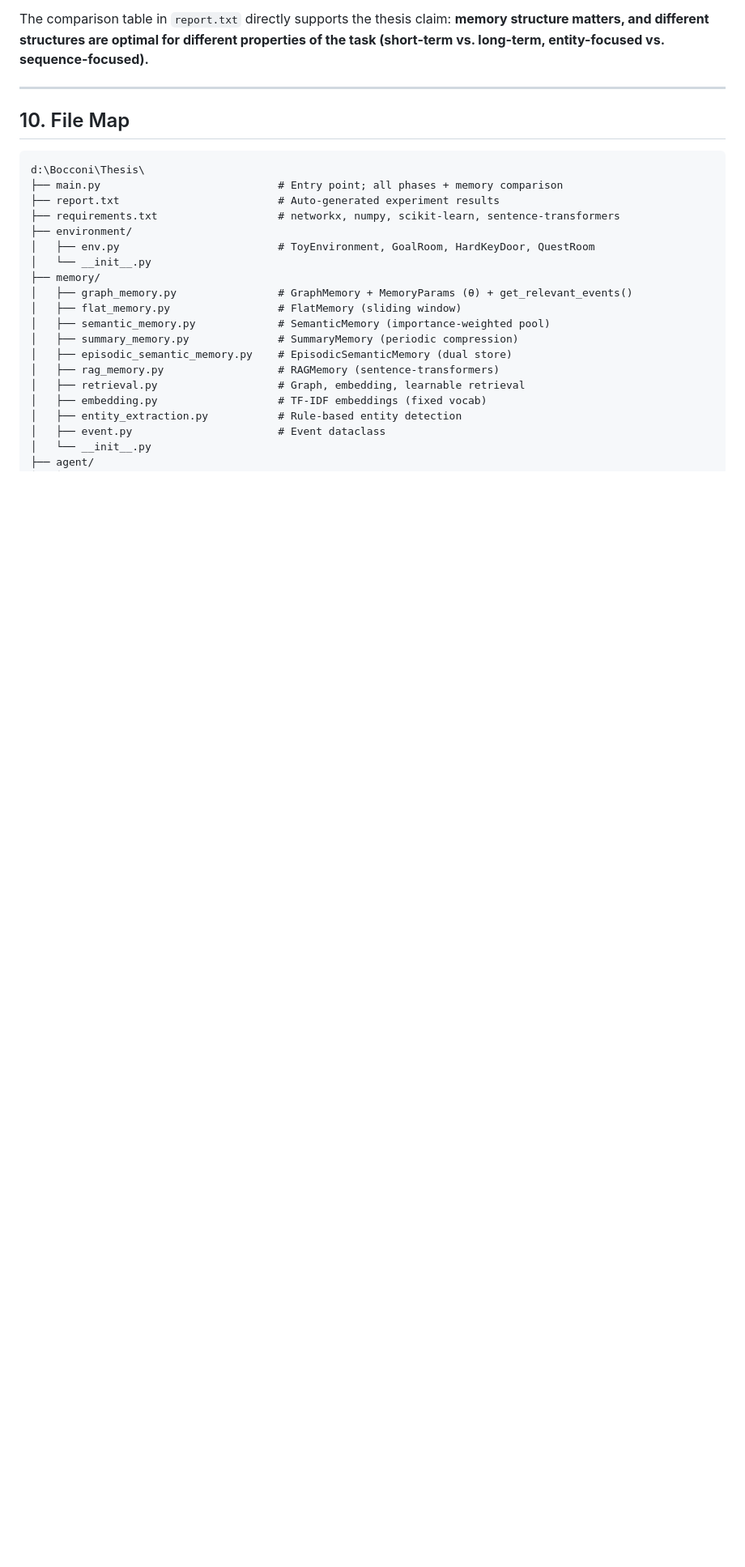
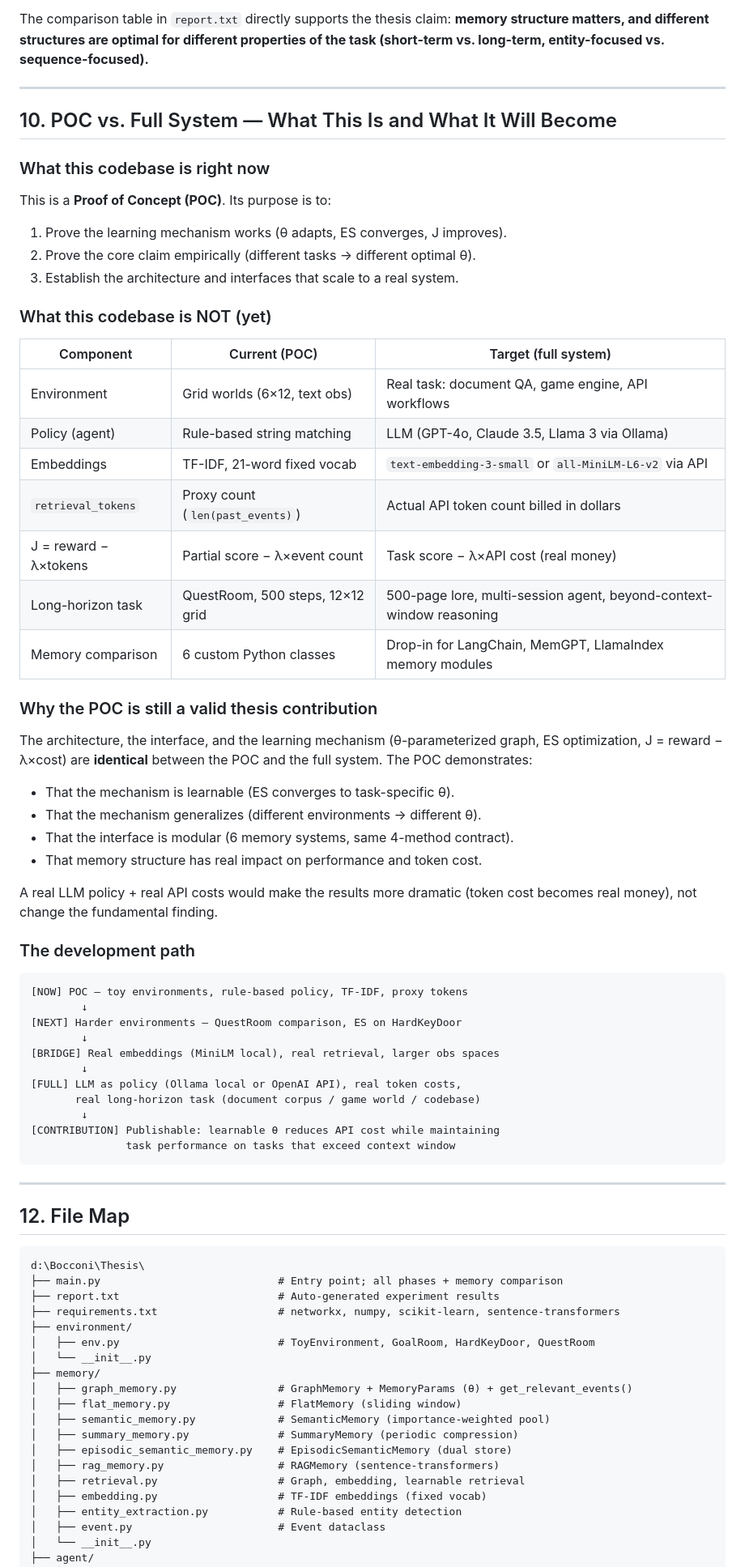
Before and after one commit to UifaleanStefan/MasterThesis, a Markdown page: docs/THESIS_STORY.md, the part around one of its changes. Shown at 81% size. Rendered like a GitHub page; blank space fills up the shorter version.

Commit message:
Add POC/full-system framing and ChatGPT project summary doc

````diff
--- a/docs/THESIS_STORY.md
+++ b/docs/THESIS_STORY.md
@@ -290,7 +290,56 @@ of the task (short-term vs. long-term, entity-focused vs. sequence-focused).**
 
 ---
 
-## 10. File Map
+## 10. POC vs. Full System — What This Is and What It Will Become
+
+### What this codebase is right now
+
+This is a **Proof of Concept (POC)**. Its purpose is to:
+1. Prove the learning mechanism works (θ adapts, ES converges, J improves).
+2. Prove the core claim empirically (different tasks → different optimal θ).
+3. Establish the architecture and interfaces that scale to a real system.
+
+### What this codebase is NOT (yet)
+
+| Component | Current (POC) | Target (full system) |
+|---|---|---|
+| Environment | Grid worlds (6×12, text obs) | Real task: document QA, game engine, API workflows |
+| Policy (agent) | Rule-based string matching | LLM (GPT-4o, Claude 3.5, Llama 3 via Ollama) |
+| Embeddings | TF-IDF, 21-word fixed vocab | `text-embedding-3-small` or `all-MiniLM-L6-v2` via API |
+| `retrieval_tokens` | Proxy count (`len(past_events)`) | Actual API token count billed in dollars |
+| J = reward − λ×tokens | Partial score − λ×event count | Task score − λ×API cost (real money) |
+| Long-horizon task | QuestRoom, 500 steps, 12×12 grid | 500-page lore, multi-session agent, beyond-context-window reasoning |
+| Memory comparison | 6 custom Python classes | Drop-in for LangChain, MemGPT, LlamaIndex memory modules |
+
+### Why the POC is still a valid thesis contribution
+
+The architecture, the interface, and the learning mechanism (θ-parameterized graph, ES optimization, J = reward − λ×cost) are **identical** between the POC and the full system. The POC demonstrates:
+- That the mechanism is learnable (ES converges to task-specific θ).
+- That the mechanism generalizes (different environments → different θ).
+- That the interface is modular (6 memory systems, same 4-method contract).
+- That memory structure has real impact on performance and token cost.
+
+A real LLM policy + real API costs would make the results more dramatic (token cost becomes real money), not change the fundamental finding.
+
+### The development path
+
+```
+[NOW] POC — toy environments, rule-based policy, TF-IDF, proxy tokens
+        ↓
+[NEXT] Harder environments — QuestRoom comparison, ES on HardKeyDoor
+        ↓
+[BRIDGE] Real embeddings (MiniLM local), real retrieval, larger obs spaces
+        ↓
+[FULL] LLM as policy (Ollama local or OpenAI API), real token costs,
+       real long-horizon task (document corpus / game world / codebase)
+        ↓
+[CONTRIBUTION] Publishable: learnable θ reduces API cost while maintaining
+               task performance on tasks that exceed context window
+```
+
+---
+
+## 12. File Map
 
 ```
 d:\Bocconi\Thesis\
````
Also changed, not shown: other parts of docs/THESIS_STORY.md (+1 -1 lines), docs/PROJECT_SUMMARY_FOR_CHATGPT.md (added, +239 -0 lines).
